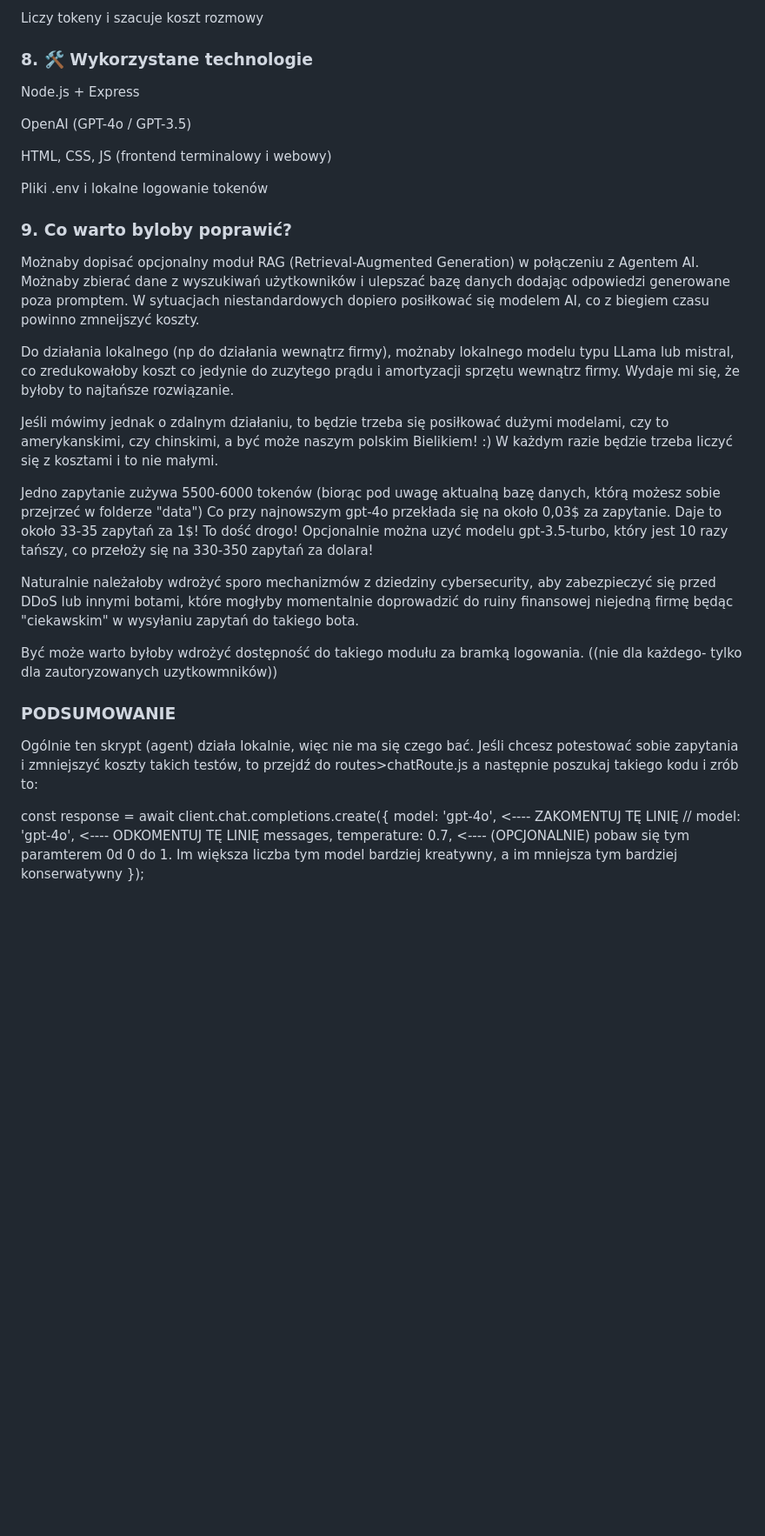
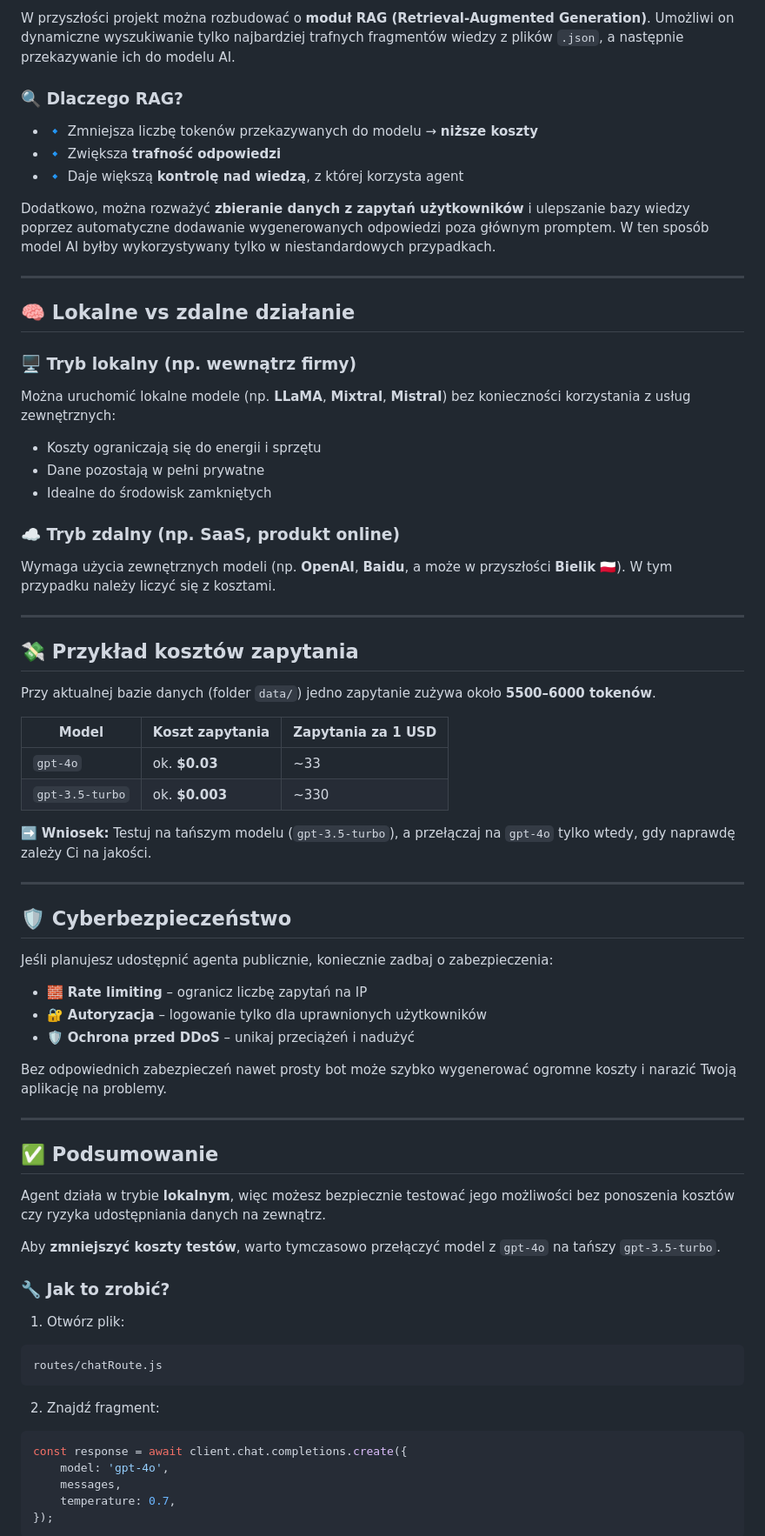
Before and after one commit to adamzagorski92/ai-cvAgent, a Markdown page: README.md, the part around the change printed below. Shown: that part at 87% size. GitHub-like rendering; blank space fills up the shorter version.

````diff
--- a/README.md
+++ b/README.md
@@ -80,44 +95,76 @@ Nie wymyśla – opiera się wyłącznie na faktach z JSON
 
-Liczy tokeny i szacuje koszt rozmowy
+W przyszłości projekt można rozbudować o **moduł RAG (Retrieval-Augmented Generation)**. Umożliwi on dynamiczne wyszukiwanie tylko najbardziej trafnych fragmentów wiedzy z plików `.json`, a następnie przekazywanie ich do modelu AI.
 
-### 8. 🛠 Wykorzystane technologie
+### 🔍 Dlaczego RAG?
 
-Node.js + Express
+- 🔹 Zmniejsza liczbę tokenów przekazywanych do modelu → **niższe koszty**
+- 🔹 Zwiększa **trafność odpowiedzi**
+- 🔹 Daje większą **kontrolę nad wiedzą**, z której korzysta agent
 
-OpenAI (GPT-4o / GPT-3.5)
+Dodatkowo, można rozważyć **zbieranie danych z zapytań użytkowników** i ulepszanie bazy wiedzy poprzez automatyczne dodawanie wygenerowanych odpowiedzi poza głównym promptem. W ten sposób model AI byłby wykorzystywany tylko w niestandardowych przypadkach.
 
-HTML, CSS, JS (frontend terminalowy i webowy)
+---
 
-Pliki .env i lokalne logowanie tokenów
+## 🧠 Lokalne vs zdalne działanie
 
-### 9. Co warto byloby poprawić?
+### 🖥️ Tryb lokalny (np. wewnątrz firmy)
 
-Możnaby dopisać opcjonalny moduł RAG (Retrieval-Augmented Generation) w połączeniu z Agentem AI.
-Możnaby zbierać dane z wyszukiwań użytkowników i ulepszać bazę danych dodając odpowiedzi generowane poza promptem.
-W sytuacjach niestandardowych dopiero posiłkować się modelem AI, co z biegiem czasu powinno zmneijszyć koszty.
+Można uruchomić lokalne modele (np. **LLaMA**, **Mixtral**, **Mistral**) bez konieczności korzystania z usług zewnętrznych:
 
-Do działania lokalnego (np do działania wewnątrz firmy), możnaby lokalnego modelu typu LLama lub mistral, co zredukowałoby koszt co jedynie do zuzytego prądu i amortyzacji sprzętu wewnątrz firmy. Wydaje mi się, że byłoby to najtańsze rozwiązanie.
+- Koszty ograniczają się do energii i sprzętu
+- Dane pozostają w pełni prywatne
+- Idealne do środowisk zamkniętych
 
-Jeśli mówimy jednak o zdalnym działaniu, to będzie trzeba się posiłkować dużymi modelami, czy to amerykanskimi, czy chinskimi, a być może naszym polskim Bielikiem! :) W każdym razie będzie trzeba liczyć się z kosztami i to nie małymi.
+### ☁️ Tryb zdalny (np. SaaS, produkt online)
 
-Jedno zapytanie zużywa 5500-6000 tokenów (biorąc pod uwagę aktualną bazę danych, którą możesz sobie przejrzeć w folderze "data") Co przy najnowszym gpt-4o przekłada się na około 0,03$ za zapytanie.
-Daje to około 33-35 zapytań za 1$! To dość drogo!
-Opcjonalnie można uzyć modelu gpt-3.5-turbo, który jest 10 razy tańszy, co przełoży się na 330-350 zapytań za dolara!
+Wymaga użycia zewnętrznych modeli (np. **OpenAI**, **Baidu**, a może w przyszłości **Bielik** 🇵🇱). W tym przypadku należy liczyć się z kosztami.
 
-Naturalnie należałoby wdrożyć sporo mechanizmów z dziedziny cybersecurity, aby zabezpieczyć się przed DDoS lub innymi botami, które mogłyby momentalnie doprowadzić do ruiny finansowej niejedną firmę będąc "ciekawskim" w wysyłaniu zapytań do takiego bota.
+---
 
-Być może warto byłoby wdrożyć dostępność do takiego modułu za bramką logowania. ((nie dla każdego- tylko dla zautoryzowanych uzytkowmników))
+## 💸 Przykład kosztów zapytania
 
-### PODSUMOWANIE
+Przy aktualnej bazie danych (folder `data/`) jedno zapytanie zużywa około **5500–6000 tokenów**.
 
-Ogólnie ten skrypt (agent) działa lokalnie, więc nie ma się czego bać.
-Jeśli chcesz potestować sobie zapytania i zmniejszyć koszty takich testów, to przejdź do
-routes>chatRoute.js
-a następnie poszukaj takiego kodu i zrób to:
+| Model           | Koszt zapytania | Zapytania za 1 USD |
+| --------------- | --------------- | ------------------ |
+| `gpt-4o`        | ok. **$0.03**   | ~33                |
+| `gpt-3.5-turbo` | ok. **$0.003**  | ~330               |
 
+➡️ **Wniosek:** Testuj na tańszym modelu (`gpt-3.5-turbo`), a przełączaj na `gpt-4o` tylko wtedy, gdy naprawdę zależy Ci na jakości.
+
+---
+
+## 🛡️ Cyberbezpieczeństwo
+
+Jeśli planujesz udostępnić agenta publicznie, koniecznie zadbaj o zabezpieczenia:
+
+- 🧱 **Rate limiting** – ogranicz liczbę zapytań na IP
+- 🔐 **Autoryzacja** – logowanie tylko dla uprawnionych użytkowników
+- 🛡️ **Ochrona przed DDoS** – unikaj przeciążeń i nadużyć
+
+Bez odpowiednich zabezpieczeń nawet prosty bot może szybko wygenerować ogromne koszty i narazić Twoją aplikację na problemy.
+
+---
+
+## ✅ Podsumowanie
+
+Agent działa w trybie **lokalnym**, więc możesz bezpiecznie testować jego możliwości bez ponoszenia kosztów czy ryzyka udostępniania danych na zewnątrz.
+
+Aby **zmniejszyć koszty testów**, warto tymczasowo przełączyć model z `gpt-4o` na tańszy `gpt-3.5-turbo`.
+
+### 🔧 Jak to zrobić?
+
+1. Otwórz plik:
+
+```
+routes/chatRoute.js
+```
+
+2. Znajdź fragment:
+
+```js
 const response = await client.chat.completions.create({
-model: 'gpt-4o', <---- ZAKOMENTUJ TĘ LINIĘ
-// model: 'gpt-4o', <---- ODKOMENTUJ TĘ LINIĘ
-messages,
-temperature: 0.7, <---- (OPCJONALNIE) pobaw się tym paramterem 0d 0 do 1. Im większa liczba tym model bardziej kreatywny, a im mniejsza tym bardziej konserwatywny
+	model: 'gpt-4o',
+	messages,
+	temperature: 0.7,
 });
````
Also changed, not shown: other parts of README.md (+63 -31 lines).
